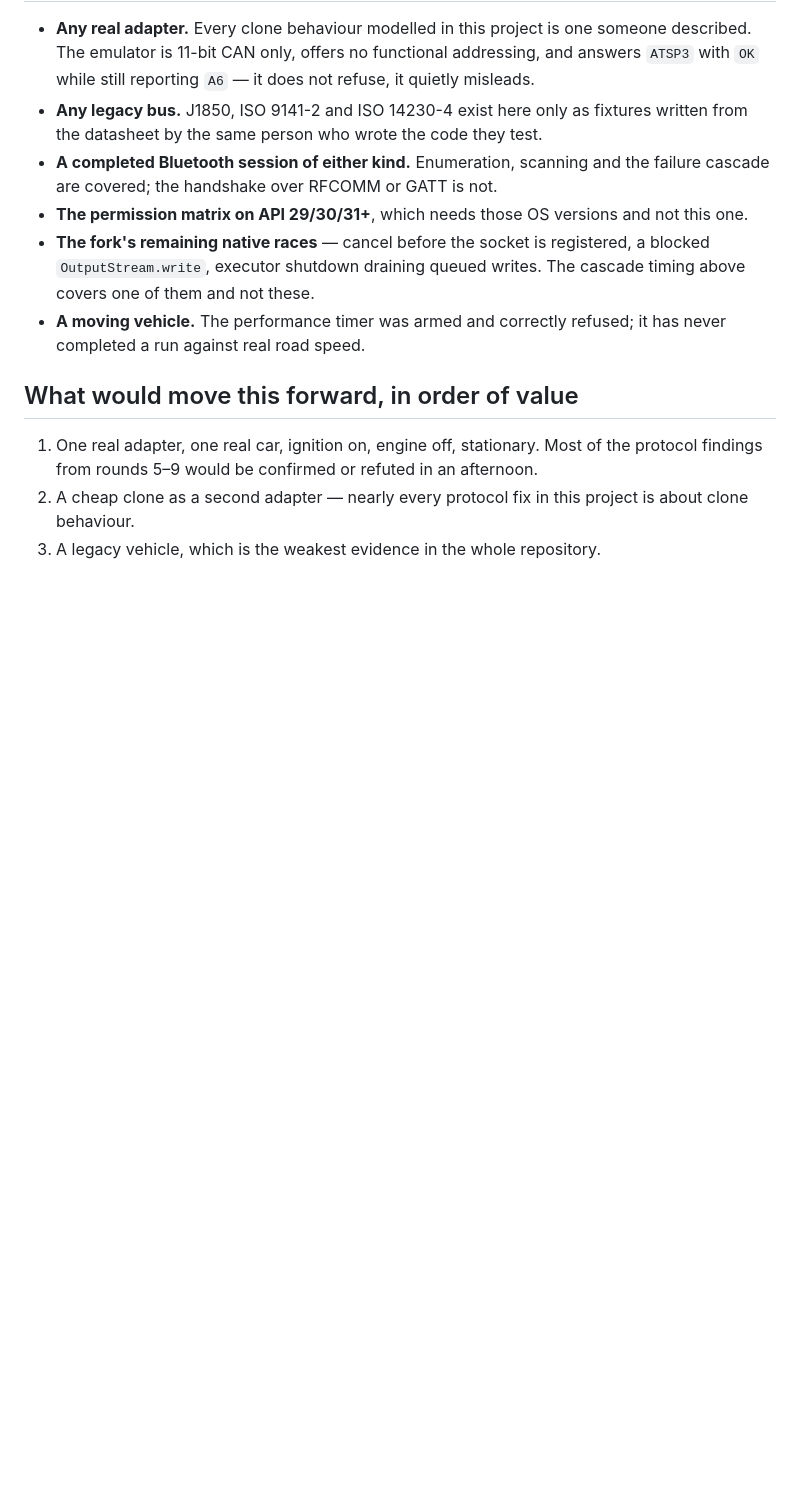
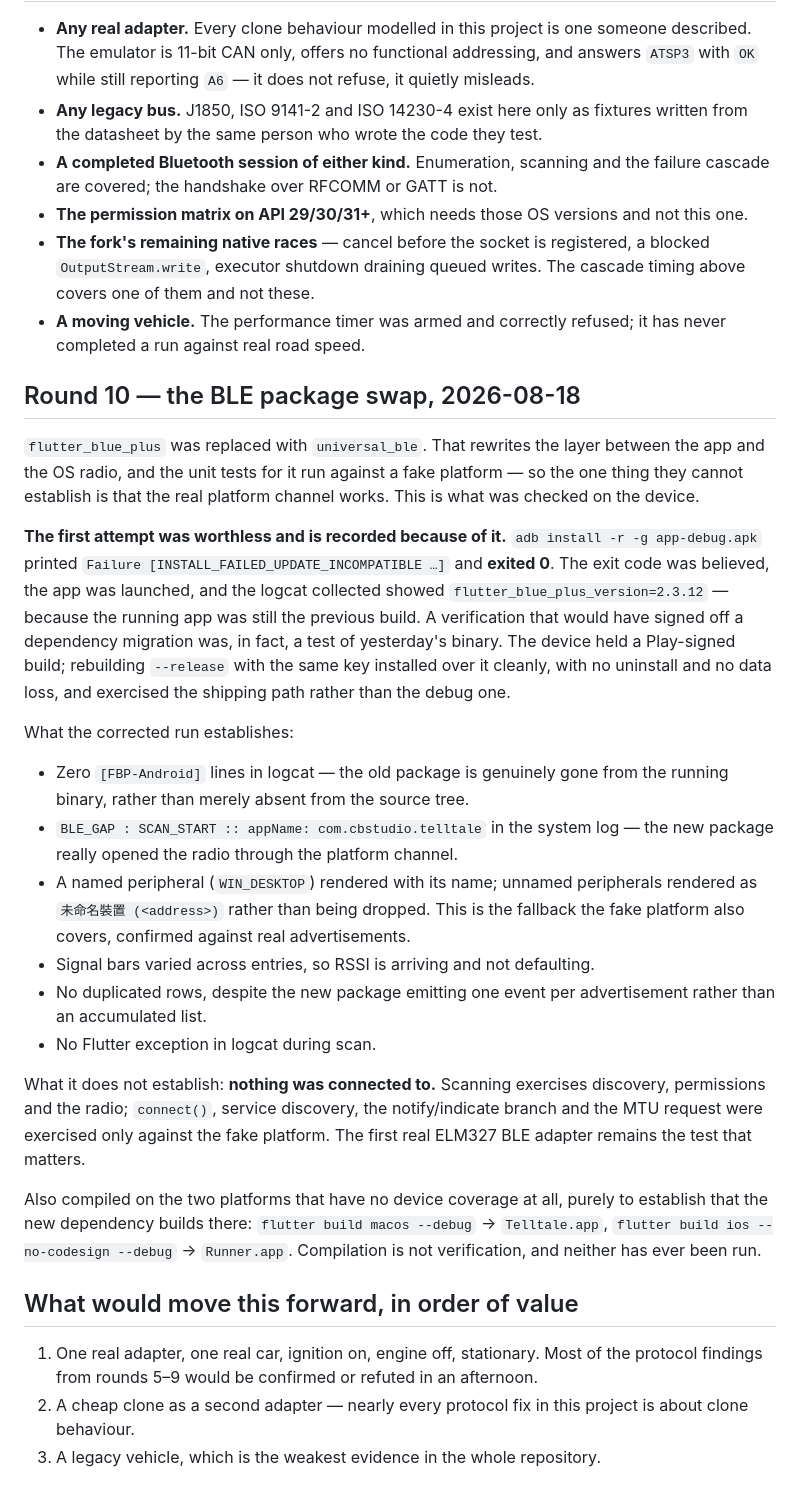
Before and after one commit to ImL1s/telltale, a Markdown page: DEVICE_VERIFICATION.md, the part around the change. Drawn GitHub-style; blank space fills up the shorter version.

Commit message:
docs: the round-10 device evidence, and a release gate that was missing
DEVICE_VERIFICATION.md gains round 10 — the BLE package swap checked on a
real phone, and honest about the half it does not cover: scanning was
exercised, nothing was connected to. It also records the first attempt, which
was worthless: `adb install` printed a failure and exited 0, so the logcat
"proving" the swap came from the previous build.

RELEASE.md gains §4.5. The bundle currently attached to the Play draft
predates the BLE swap, so it still contains a dependency whose licence
forbids paid distribution. The source is fixed; that artifact is not, and
submitting the draft as it stands would ship the problem the swap removed.
The five steps that have to happen first are now written down.

Co-Authored-By: Claude Opus 5 (1M context) <noreply@anthropic.com>

```diff
--- a/DEVICE_VERIFICATION.md
+++ b/DEVICE_VERIFICATION.md
@@ -526,6 +526,49 @@ Neither transport has ever completed a session, because that needs an adapter.
 - **A moving vehicle.** The performance timer was armed and correctly refused;
   it has never completed a run against real road speed.
 
+## Round 10 — the BLE package swap, 2026-08-18
+
+`flutter_blue_plus` was replaced with `universal_ble`. That rewrites the layer
+between the app and the OS radio, and the unit tests for it run against a fake
+platform — so the one thing they cannot establish is that the real platform
+channel works. This is what was checked on the device.
+
+**The first attempt was worthless and is recorded because of it.**
+`adb install -r -g app-debug.apk` printed
+`Failure [INSTALL_FAILED_UPDATE_INCOMPATIBLE …]` and **exited 0**. The exit code
+was believed, the app was launched, and the logcat collected showed
+`flutter_blue_plus_version=2.3.12` — because the running app was still the
+previous build. A verification that would have signed off a dependency
+migration was, in fact, a test of yesterday's binary. The device held a
+Play-signed build; rebuilding `--release` with the same key installed over it
+cleanly, with no uninstall and no data loss, and exercised the shipping path
+rather than the debug one.
+
+What the corrected run establishes:
+
+- Zero `[FBP-Android]` lines in logcat — the old package is genuinely gone from
+  the running binary, rather than merely absent from the source tree.
+- `BLE_GAP : SCAN_START :: appName: com.cbstudio.telltale` in the system log —
+  the new package really opened the radio through the platform channel.
+- A named peripheral (`WIN_DESKTOP`) rendered with its name; unnamed
+  peripherals rendered as `未命名裝置 (<address>)` rather than being dropped.
+  This is the fallback the fake platform also covers, confirmed against real
+  advertisements.
+- Signal bars varied across entries, so RSSI is arriving and not defaulting.
+- No duplicated rows, despite the new package emitting one event per
+  advertisement rather than an accumulated list.
+- No Flutter exception in logcat during scan.
+
+What it does not establish: **nothing was connected to.** Scanning exercises
+discovery, permissions and the radio; `connect()`, service discovery, the
+notify/indicate branch and the MTU request were exercised only against the
+fake platform. The first real ELM327 BLE adapter remains the test that matters.
+
+Also compiled on the two platforms that have no device coverage at all, purely
+to establish that the new dependency builds there: `flutter build macos --debug`
+→ `Telltale.app`, `flutter build ios --no-codesign --debug` → `Runner.app`.
+Compilation is not verification, and neither has ever been run.
+
 ## What would move this forward, in order of value
 
 1. One real adapter, one real car, ignition on, engine off, stationary. Most of
```
Also changed, not shown: RELEASE.md (+24 -0 lines).
